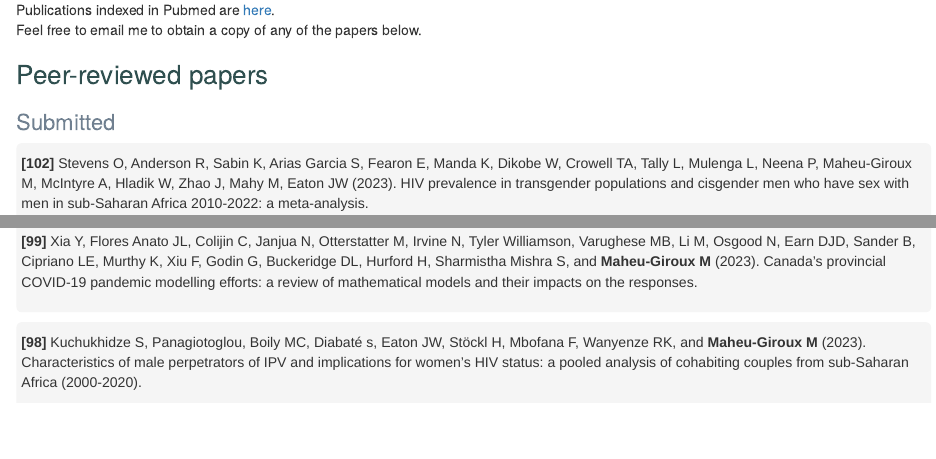
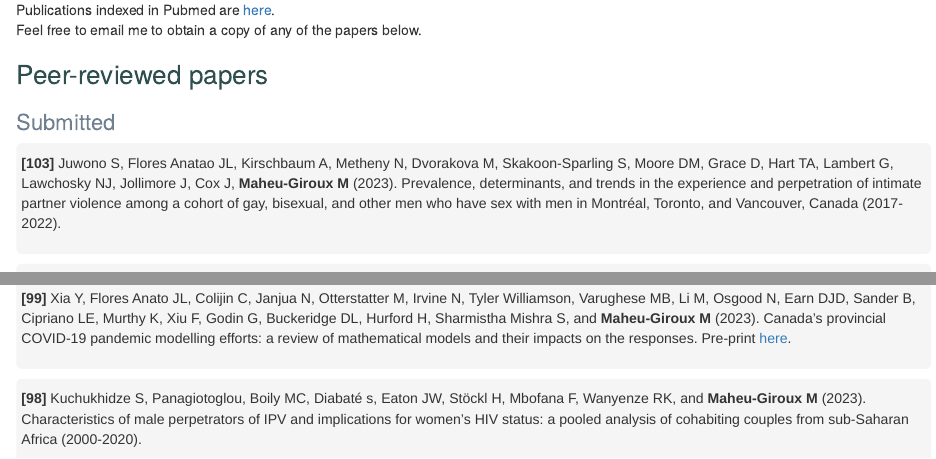
Before and after one commit to m-maheu-giroux/m-maheu-giroux.github.io, an R Markdown document (publications.Rmd): the page in a window 1100 px wide, from 110 px down, and a second part further down, joined at a grey line. The pictures show the output file publications.html that the author committed with the source, opened offline; library style sheets and scripts come from the installed R packages.

Commit message:
added Stephen's submission

```diff
--- a/publications.Rmd
+++ b/publications.Rmd
@@ -40,4 +40,8 @@
 ## Submitted
 
 <div class = "class-name">
-**[102]** Stevens O, Anderson R, Sabin K, Arias Garcia S, Fearon E, Manda K, Dikobe W, Crowell TA, Tally L, Mulenga L, Neena P, Maheu-Giroux M, McIntyre A, Hladik W, Zhao J, Mahy M, Eaton JW (2023). HIV prevalence in transgender populations and cisgender men who have sex with men in sub-Saharan Africa 2010-2022: a meta-analysis.
+**[103]** Juwono S, Flores Anatao JL, Kirschbaum A, Metheny N, Dvorakova M, Skakoon-Sparling S, Moore DM, Grace D, Hart TA, Lambert G, Lawchosky NJ, Jollimore J, Cox J, **Maheu-Giroux M** (2023). Prevalence, determinants, and trends in the experience and perpetration of intimate partner violence among a cohort of gay, bisexual, and other men who have sex with men in Montréal, Toronto, and Vancouver, Canada (2017-2022).
+</div>
+
+#
+<div class = "class-name">
@@ -55,7 +60,7 @@
 
 #
 <div class = "class-name">
-**[99]** Xia Y, Flores Anato JL, Colijin C, Janjua N, Otterstatter M, Irvine N, Tyler Williamson, Varughese MB, Li M, Osgood N, Earn DJD, Sander B, Cipriano LE, Murthy K, Xiu F, Godin G, Buckeridge DL, Hurford H, Sharmistha Mishra S, and **Maheu-Giroux M** (2023). Canada’s provincial COVID-19 pandemic modelling efforts: a review of mathematical models and their impacts on the responses.
+**[99]** Xia Y, Flores Anato JL, Colijin C, Janjua N, Otterstatter M, Irvine N, Tyler Williamson, Varughese MB, Li M, Osgood N, Earn DJD, Sander B, Cipriano LE, Murthy K, Xiu F, Godin G, Buckeridge DL, Hurford H, Sharmistha Mishra S, and **Maheu-Giroux M** (2023). Canada’s provincial COVID-19 pandemic modelling efforts: a review of mathematical models and their impacts on the responses. Pre-print [here](http://dx.doi.org/10.2139/ssrn.4476949).
 </div>
 
 #
```
Also changed, not shown: publications.html, publications.Rmd (1 more changed lines).
